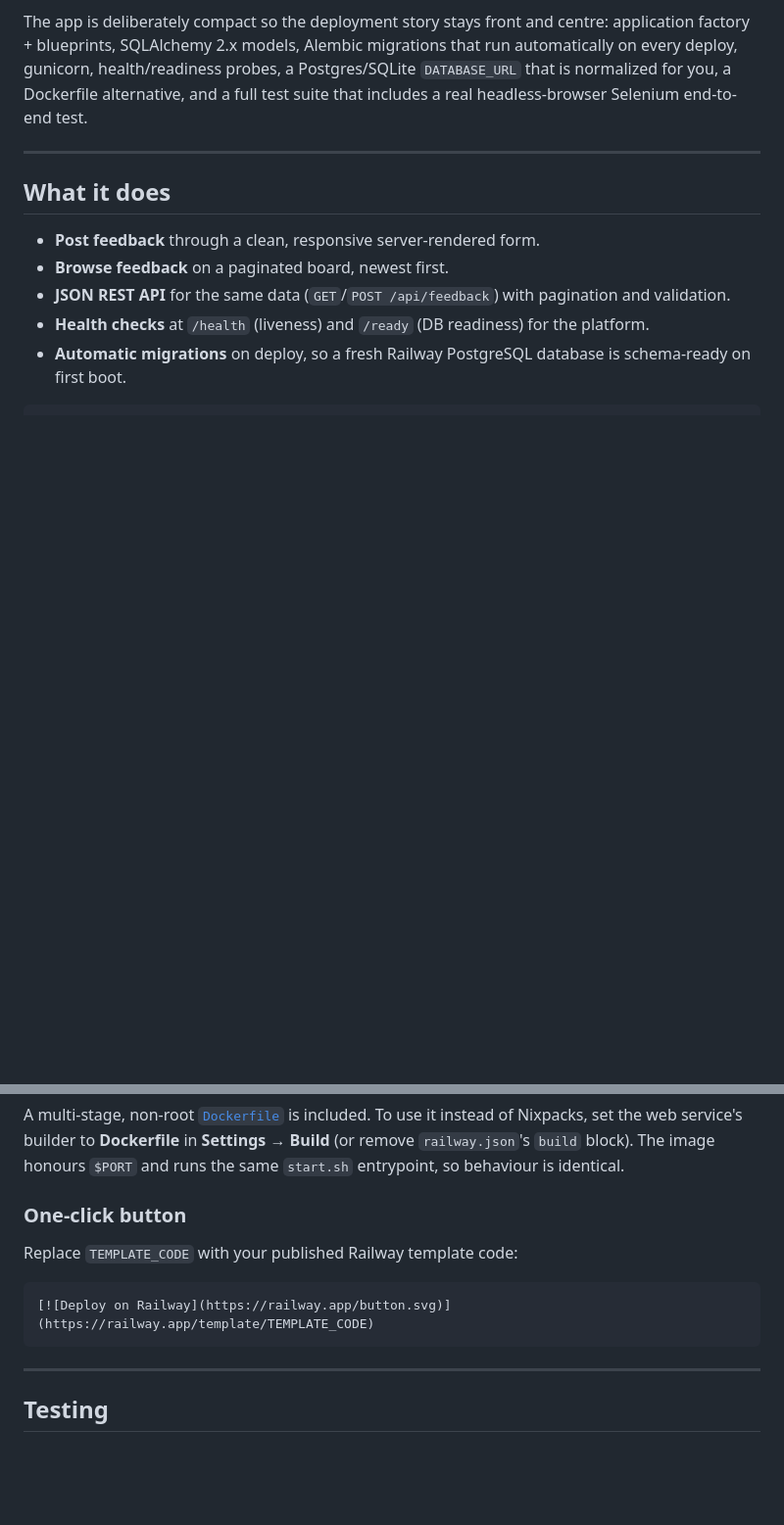
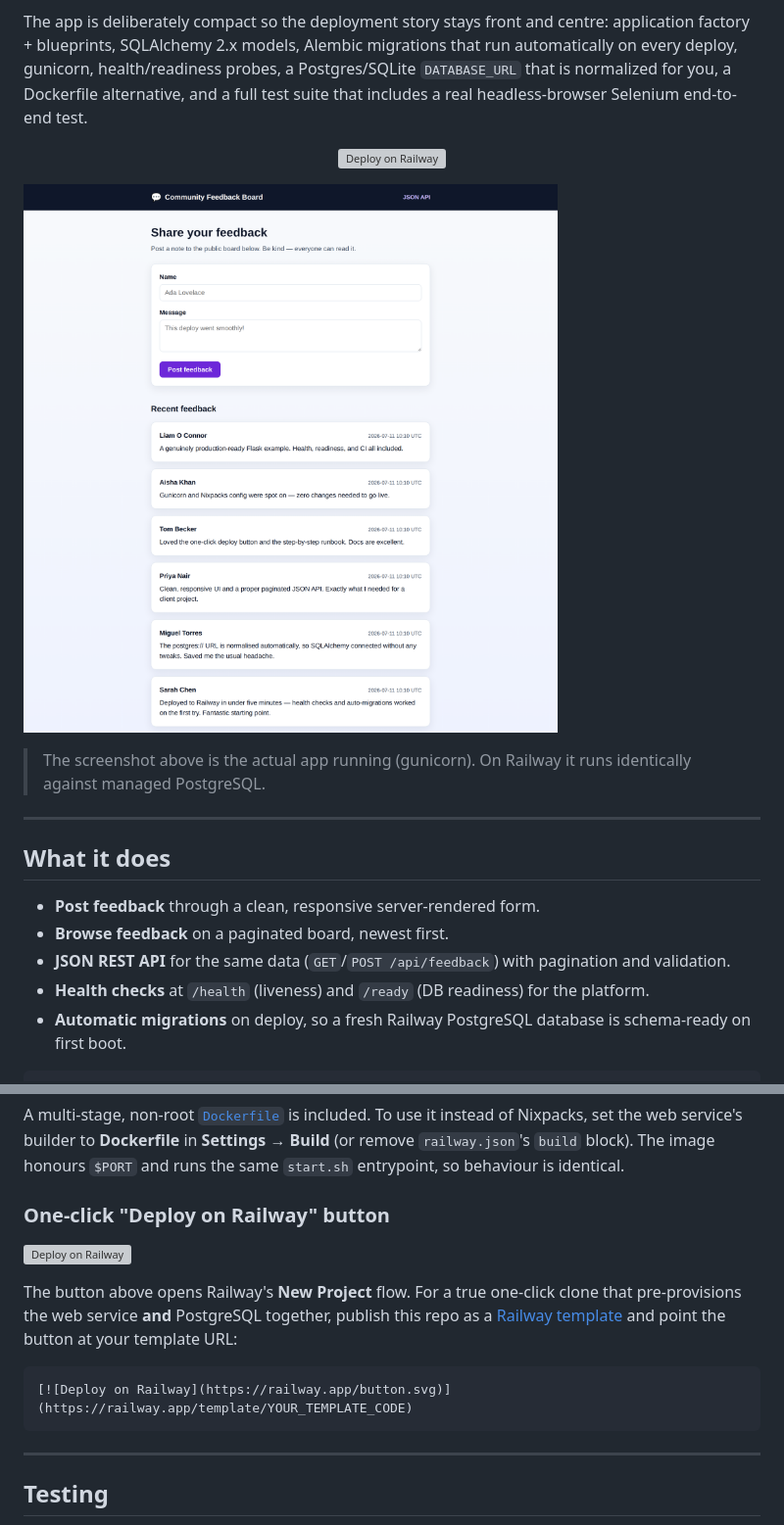
Before and after one commit to mooceanstudio/flask-railway-deploy, a Markdown page: README.md, 2 parts joined by grey strips. Shown at 98% size. GitHub-like rendering; pictures changed too: docs/screenshots/board.png (added); blank space fills up the shorter version; grey boxes are pictures that could not be loaded.

Commit message:
Add application screenshot and Deploy on Railway button to README

````diff
--- a/README.md
+++ b/README.md
@@ -17,6 +17,15 @@ application factory + blueprints, SQLAlchemy 2.x models, Alembic migrations that
 run automatically on every deploy, gunicorn, health/readiness probes, a Postgres/SQLite
 `DATABASE_URL` that is normalized for you, a Dockerfile alternative, and a full test
 suite that includes a real headless-browser Selenium end-to-end test.
+
+<p align="center">
+  <a href="https://railway.app/new"><img src="https://railway.app/button.svg" alt="Deploy on Railway" height="44" /></a>
+</p>
+
+![The Community Feedback Board running — post a message, browse the paginated board, or use the JSON API.](docs/screenshots/board.png)
+
+> The screenshot above is the actual app running (gunicorn). On Railway it runs
+> identically against managed PostgreSQL.
 
 ---
 
@@ -223,12 +232,17 @@ Nixpacks, set the web service's builder to **Dockerfile** in **Settings → Buil
 (or remove `railway.json`'s `build` block). The image honours `$PORT` and runs the same
 `start.sh` entrypoint, so behaviour is identical.
 
-### One-click button
+### One-click "Deploy on Railway" button
 
-Replace `TEMPLATE_CODE` with your published Railway template code:
+[![Deploy on Railway](https://railway.app/button.svg)](https://railway.app/new)
+
+The button above opens Railway's **New Project** flow. For a true one-click clone that
+pre-provisions the web service **and** PostgreSQL together, publish this repo as a
+[Railway template](https://docs.railway.app/guides/create) and point the button at your
+template URL:
 
 ```markdown
-[![Deploy on Railway](https://railway.app/button.svg)](https://railway.app/template/TEMPLATE_CODE)
+[![Deploy on Railway](https://railway.app/button.svg)](https://railway.app/template/YOUR_TEMPLATE_CODE)
 ```
 
 ---
````
